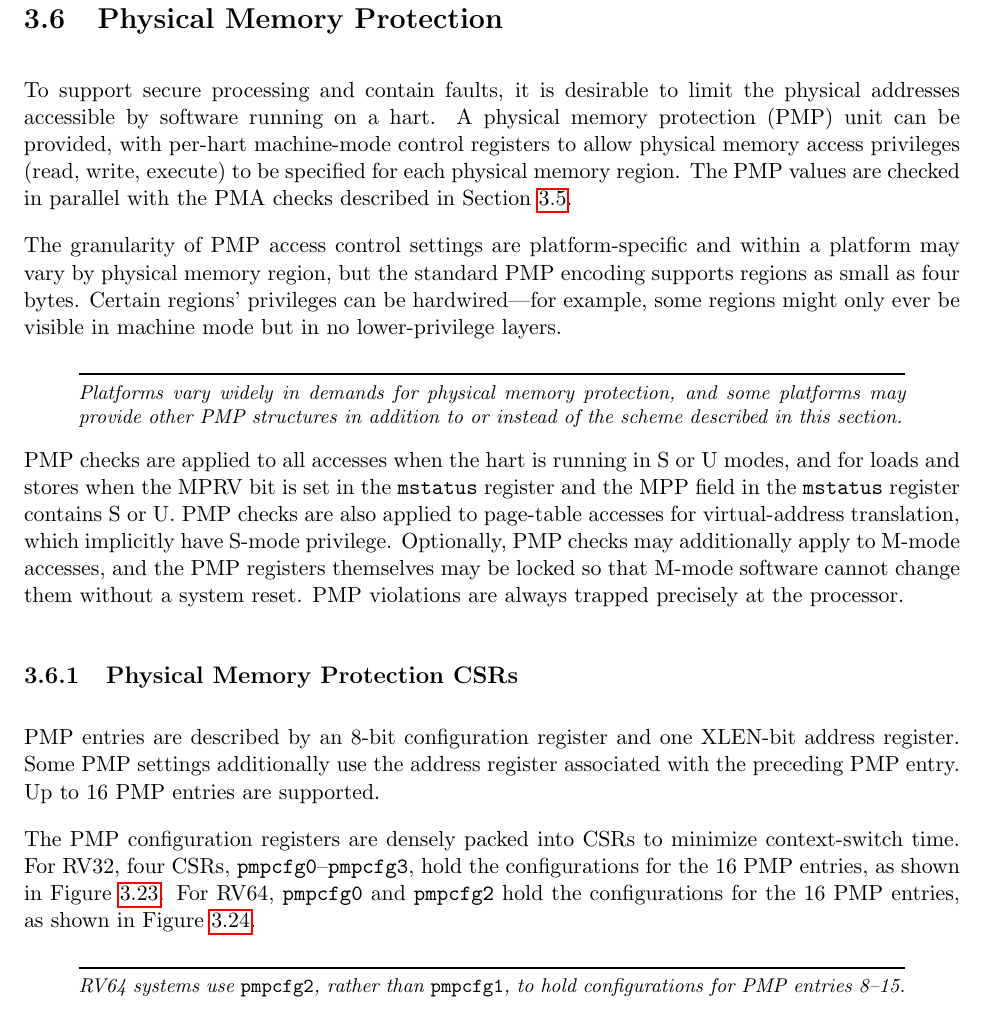
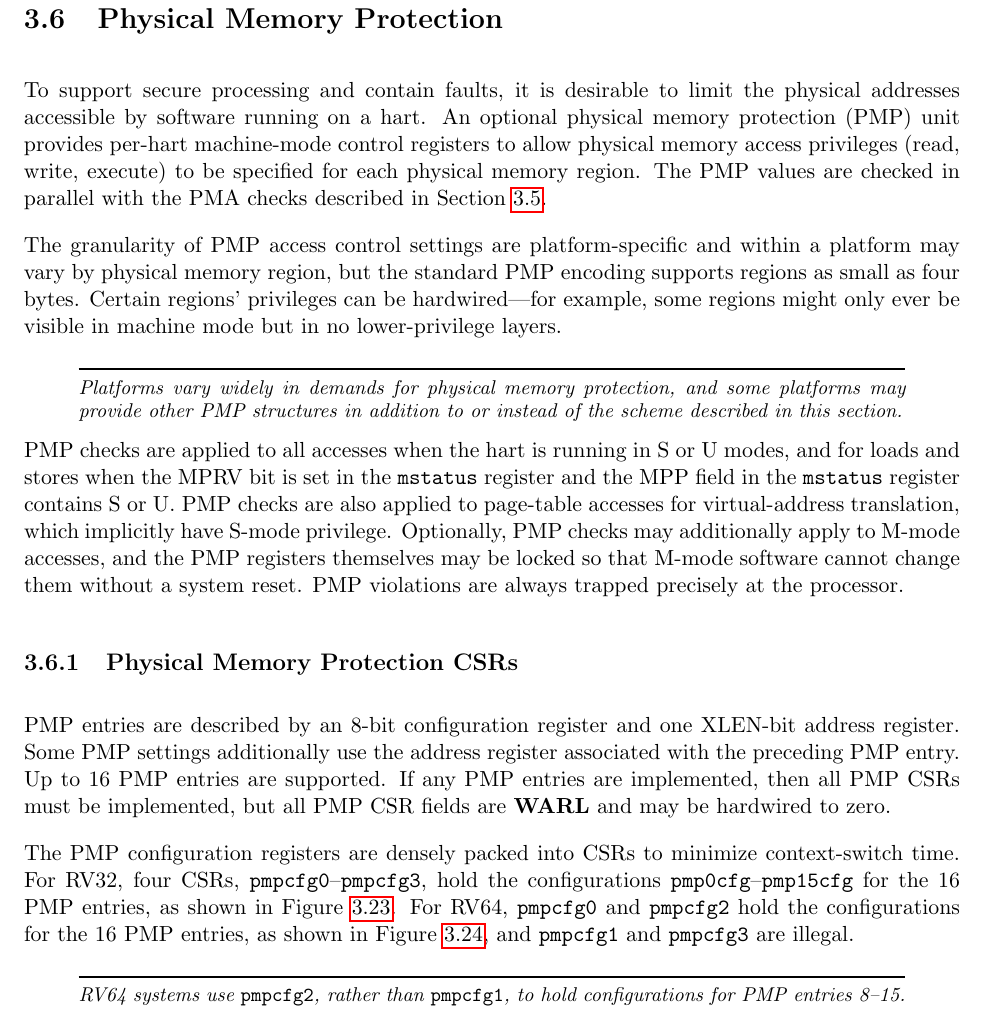
Before and after one commit to riscv/riscv-isa-manual, a LaTeX thesis (src/riscv-privileged.tex, which reads src/machine.tex): part of page 53 of 89, cut so that both start at the same text. Compiled offline with pdfLaTeX.

Commit message:
PMP cleanup

```diff
--- a/src/machine.tex
+++ b/src/machine.tex
@@ -2305,8 +2305,8 @@ issue misaligned accesses to non-idempotent regions.
 
 To support secure processing and contain faults, it is desirable to
 limit the physical addresses accessible by software running on a hart.
-A physical memory protection (PMP) unit can be
-provided, with per-hart machine-mode control registers to allow
+An optional physical memory protection (PMP) unit provides
+per-hart machine-mode control registers to allow
 physical memory access privileges (read, write, execute) to be
 specified for each physical memory region.  The PMP values are checked
 in parallel with the PMA checks described in Section~\ref{sec:pma}.
@@ -2338,13 +2338,15 @@ reset.  PMP violations are always trapped precisely at the processor.
 PMP entries are described by an 8-bit configuration register and one XLEN-bit
 address register.  Some PMP settings additionally use the address register
 associated with the preceding PMP entry.  Up to 16 PMP entries are supported.
+If any PMP entries are implemented, then all PMP CSRs must be implemented,
+but all PMP CSR fields are \warl\ and may be hardwired to zero.
 
 The PMP configuration registers are densely packed into CSRs to minimize
-context-switch time.  For RV32, four CSRs, {\tt pmpcfg0}--{\tt pmpcfg3},
+context-switch time.  For RV32, four CSRs, {\tt pmpcfg0}--{\tt pmpcfg3}, hold
+the configurations {\tt pmp0cfg}--{\tt pmp15cfg} for the 16 PMP entries, as
+shown in Figure~\ref{pmpcfg-rv32}.  For RV64, {\tt pmpcfg0} and {\tt pmpcfg2}
 hold the configurations for the 16 PMP entries, as shown in
-Figure~\ref{pmpcfg-rv32}.  For RV64, {\tt pmpcfg0} and {\tt pmpcfg2} hold
-the configurations for the 16 PMP entries, as shown in
-Figure~\ref{pmpcfg-rv64}.
+Figure~\ref{pmpcfg-rv64}, and {\tt pmpcfg1} and {\tt pmpcfg3} are illegal.
 
 \begin{commentary}
 RV64 systems use {\tt pmpcfg2}, rather than {\tt pmpcfg1}, to hold
```
